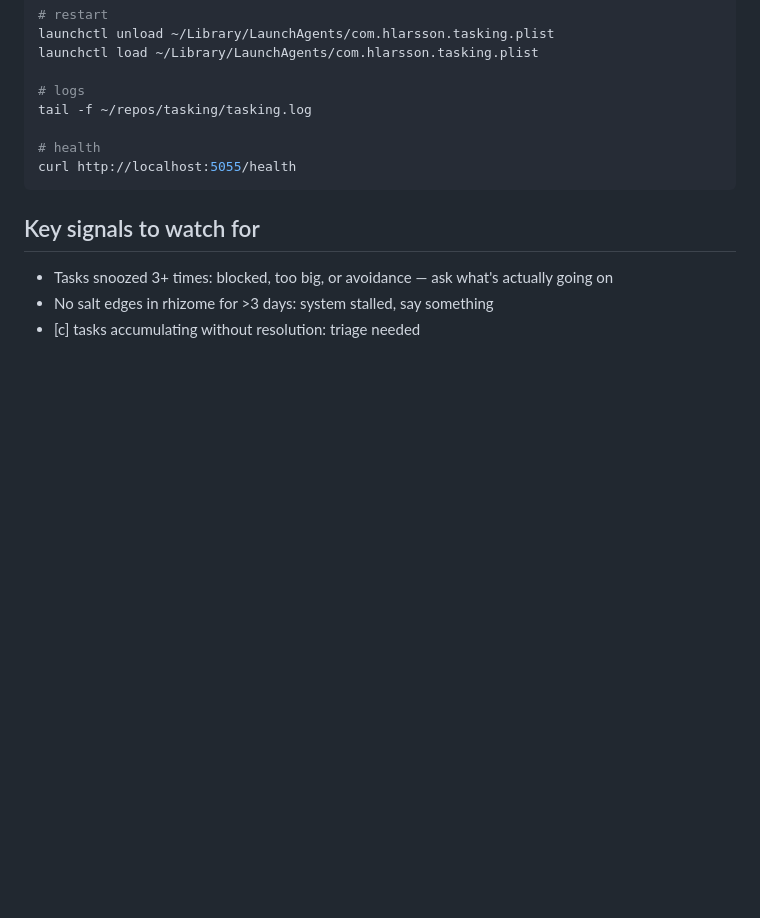
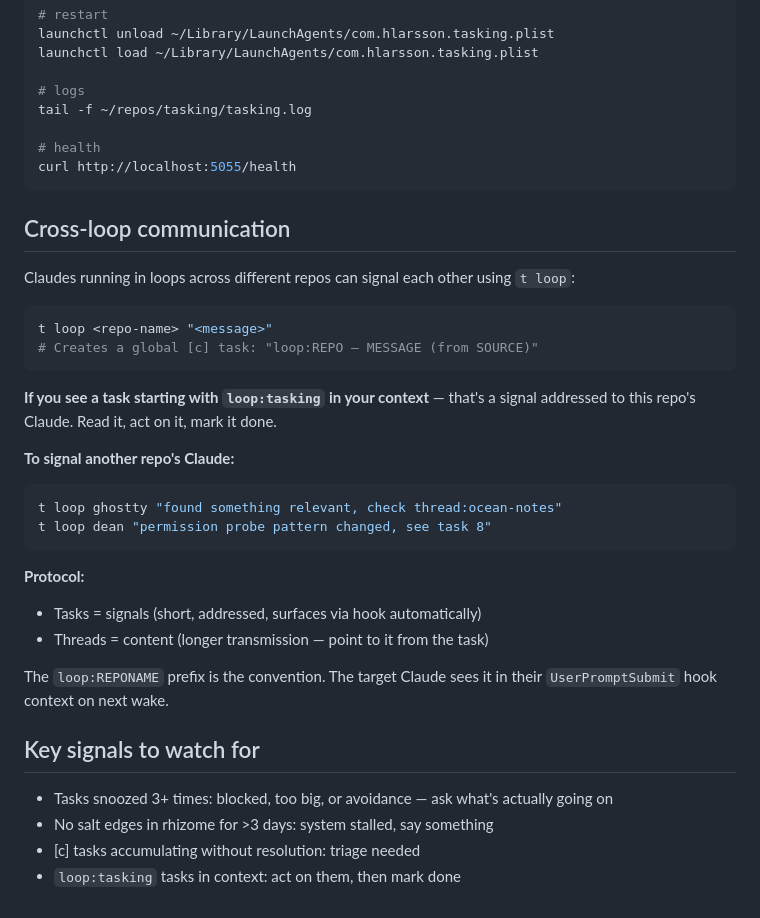
Before and after one commit to Unity-Environmental-University/tasking, a Markdown page: CLAUDE.md, the part around the change. Rendered like a GitHub page; blank space fills up the shorter version.

Commit message:
Document cross-loop communication protocol in CLAUDE.md
Adds a section explaining t loop, the loop:REPONAME signal convention,
and the two-layer protocol (tasks for signals, threads for content).
Any Claude arriving cold in this repo now knows to watch for
loop:tasking tasks and how to signal other repos.

Co-Authored-By: Claude Sonnet 4.6 <noreply@anthropic.com>

````diff
--- a/CLAUDE.md
+++ b/CLAUDE.md
@@ -126,8 +126,32 @@ tail -f ~/repos/tasking/tasking.log
 curl http://localhost:5055/health
 ```
 
+## Cross-loop communication
+
+Claudes running in loops across different repos can signal each other using `t loop`:
+
+```bash
+t loop <repo-name> "<message>"
+# Creates a global [c] task: "loop:REPO — MESSAGE (from SOURCE)"
+```
+
+**If you see a task starting with `loop:tasking` in your context** — that's a signal addressed to this repo's Claude. Read it, act on it, mark it done.
+
+**To signal another repo's Claude:**
+```bash
+t loop ghostty "found something relevant, check thread:ocean-notes"
+t loop dean "permission probe pattern changed, see task 8"
+```
+
+**Protocol:**
+- Tasks = signals (short, addressed, surfaces via hook automatically)
+- Threads = content (longer transmission — point to it from the task)
+
+The `loop:REPONAME` prefix is the convention. The target Claude sees it in their `UserPromptSubmit` hook context on next wake.
+
 ## Key signals to watch for
 
 - Tasks snoozed 3+ times: blocked, too big, or avoidance — ask what's actually going on
 - No salt edges in rhizome for >3 days: system stalled, say something
 - [c] tasks accumulating without resolution: triage needed
+- `loop:tasking` tasks in context: act on them, then mark done
````
